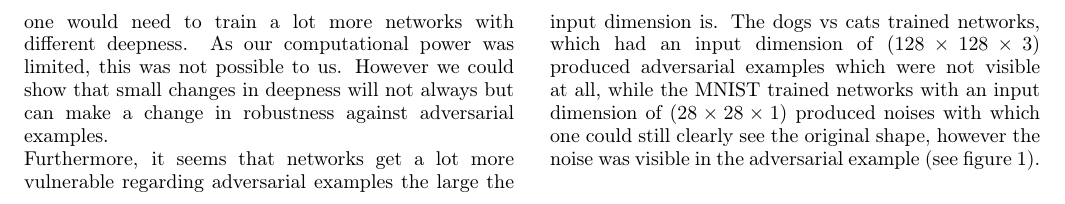
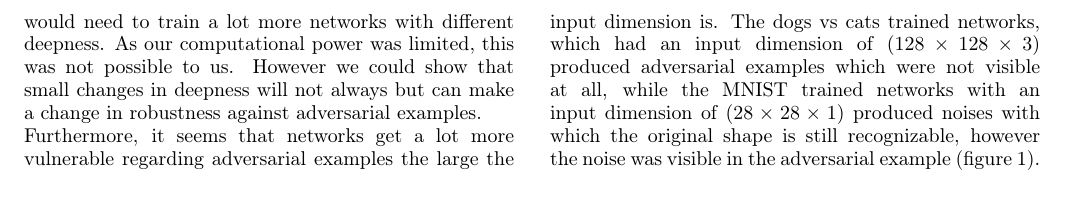
Before and after one commit to jdehning/adversarial-examples, a LaTeX problem sheet (report/report_adv_examples.tex): part of page 4 of 4, cut so that both start at the same text. Compiled offline with pdfLaTeX.

Commit message:
slight changes on conclusion

```diff
--- a/report/report_adv_examples.tex
+++ b/report/report_adv_examples.tex
@@ -204,8 +204,8 @@ As for the minimize method one cannot compare this rate for a fixed $\epsilon$ a
 \section{Conclusion}
 
 As visible in figure \ref{fig:examples} adversarial examples could successfully be created with both presented methods, which are just sightly to not visible at all using the human eye. Overall the minimizer seems to produces better results, as the standard deviation of the noises is in average smaller compared to the onces using the gradient method. This is achieved at the cost of higher computation time. The gradient method produces decent results in short time, while the minimizer produces better results at higher computational cost. \\
-The hypothesis of the dependency of the robustness of the networks to the deepness (number of layers) of the networks could not be proven as seen in figure \ref{fig:comp_grad_mnist} \& \ref{fig:comp_min_mnist}. However for the networks trained on the dogs vs cats dataset such a trend was visible (See figure \ref{fig:comp_grad_cats_vs_dogs} \& \ref{fig:comp_min_cats_vs_dogs}). In order to actually conclude the truth of this hypothesis, one would need to train a lot more networks with different deepness. As our computational power was limited, this was not possible to us. However we could show that small changes in deepness will not always but can make a change in robustness against adversarial examples.\\
-Furthermore, it seems that networks get a lot more vulnerable regarding adversarial examples the large the input dimension is. The dogs vs cats trained networks, which had an input dimension of $(128 \times 128 \times 3)$ produced adversarial examples which were not visible at all, while the MNIST trained networks with an input dimension of $(28 \times 28 \times 1)$ produced noises with which one could still clearly see the original shape, however the noise was visible in the adversarial example (see figure \ref{fig:examples}).\\
+The hypothesis of the dependency of the robustness of the networks to the deepness (number of layers) of the networks could not be proven as seen in figure \ref{fig:comp_grad_mnist} \& \ref{fig:comp_min_mnist}. However for the networks trained on the dogs vs cats dataset such a trend was visible (figure \ref{fig:comp_grad_cats_vs_dogs} \& \ref{fig:comp_min_cats_vs_dogs}). In order to actually conclude the truth of this hypothesis, one would need to train a lot more networks with different deepness. As our computational power was limited, this was not possible to us. However we could show that small changes in deepness will not always but can make a change in robustness against adversarial examples.\\
+Furthermore, it seems that networks get a lot more vulnerable regarding adversarial examples the large the input dimension is. The dogs vs cats trained networks, which had an input dimension of $(128 \times 128 \times 3)$ produced adversarial examples which were not visible at all, while the MNIST trained networks with an input dimension of $(28 \times 28 \times 1)$ produced noises with which the original shape is still recognizable, however the noise was visible in the adversarial example (figure \ref{fig:examples}).\\
 
 \end{document}
 %
```
